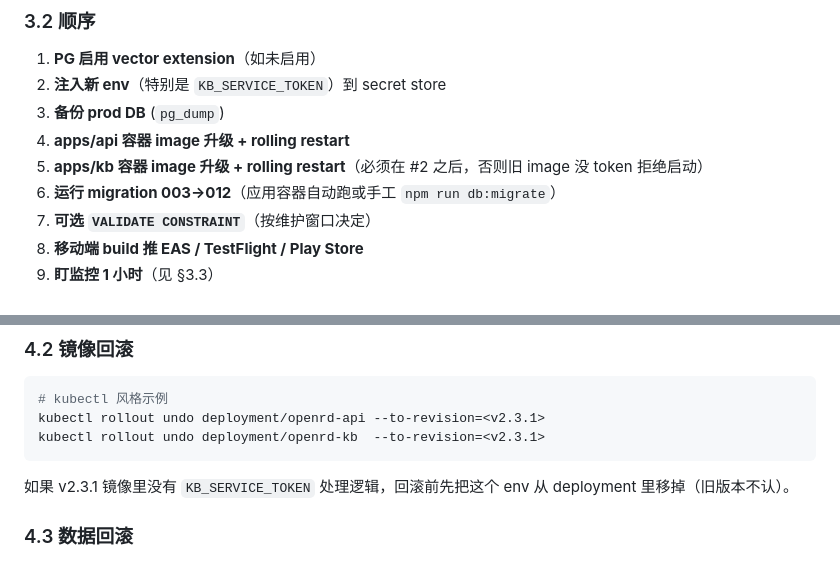
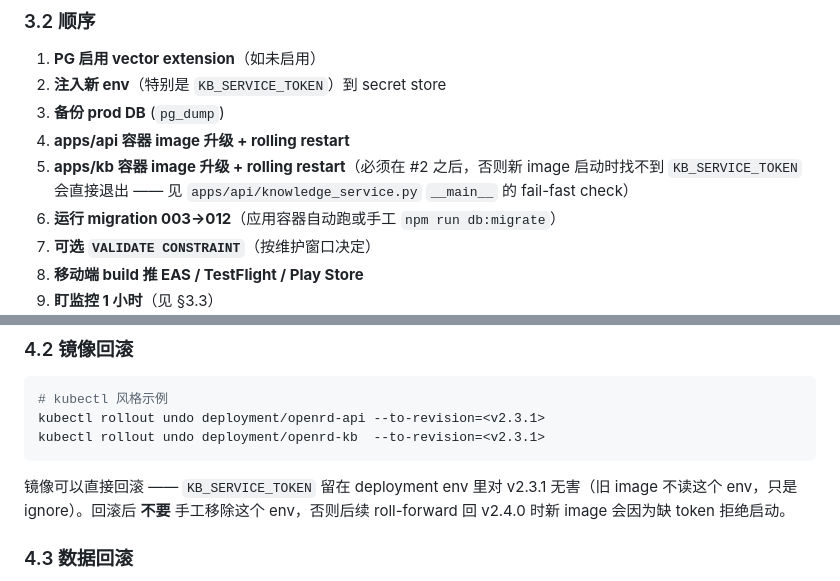
Before and after one commit to OpenRareDisease/openrd, a Markdown page: docs/runbooks/v2.4.0-deploy.md, 2 parts joined by grey strips. GitHub-like rendering.

Commit message:
docs(runbook): fix v2.4.0 runbook §3.2 / §4.2 prose (PR #54 review)
Two doc statements that would mislead an operator under rollback time pressure:

§3.2 step 5 — the rationale "旧 image 没 token 拒绝启动" inverted
which image refuses to start. v2.3.1 doesn't read KB_SERVICE_TOKEN
at all (it was running fine yesterday); the v2.4.0 new image is
the one with the fail-fast check in knowledge_service.py __main__.
Rewrote the parenthetical to name the right image + cite the code
location an operator can grep.

§4.2 — told the operator to remove KB_SERVICE_TOKEN from the
deployment env before rolling back to v2.3.1. v2.3.1 just ignores
the env; removing it adds an unnecessary step under emergency
pressure AND breaks the roll-forward path (a subsequent attempt to
go back to v2.4.0 would refuse to start because the env is now
missing). Replaced with explicit "leave the env in place" guidance.

SQL unchanged. PR body's "11 个 CHECK" → "13 个 CHECK" handled via
gh pr edit (not a code change).

````diff
--- a/docs/runbooks/v2.4.0-deploy.md
+++ b/docs/runbooks/v2.4.0-deploy.md
@@ -183,7 +183,7 @@ curl -X POST http://staging-kb:5010/multi \
 2. **注入新 env**（特别是 `KB_SERVICE_TOKEN`）到 secret store
 3. **备份 prod DB** (`pg_dump`)
 4. **apps/api 容器 image 升级 + rolling restart**
-5. **apps/kb 容器 image 升级 + rolling restart**（必须在 #2 之后，否则旧 image 没 token 拒绝启动）
+5. **apps/kb 容器 image 升级 + rolling restart**（必须在 #2 之后，否则新 image 启动时找不到 `KB_SERVICE_TOKEN` 会直接退出 —— 见 `apps/api/knowledge_service.py` `__main__` 的 fail-fast check）
 6. **运行 migration 003→012**（应用容器自动跑或手工 `npm run db:migrate`）
 7. **可选 `VALIDATE CONSTRAINT`**（按维护窗口决定）
 8. **移动端 build 推 EAS / TestFlight / Play Store**
@@ -235,7 +235,7 @@ kubectl rollout undo deployment/openrd-api --to-revision=<v2.3.1>
 kubectl rollout undo deployment/openrd-kb  --to-revision=<v2.3.1>
 ```
 
-如果 v2.3.1 镜像里没有 `KB_SERVICE_TOKEN` 处理逻辑，回滚前先把这个 env 从 deployment 里移掉（旧版本不认）。
+镜像可以直接回滚 —— `KB_SERVICE_TOKEN` 留在 deployment env 里对 v2.3.1 无害（旧 image 不读这个 env，只是 ignore）。回滚后 **不要** 手工移除这个 env，否则后续 roll-forward 回 v2.4.0 时新 image 会因为缺 token 拒绝启动。
 
 ### 4.3 数据回滚
 
````
